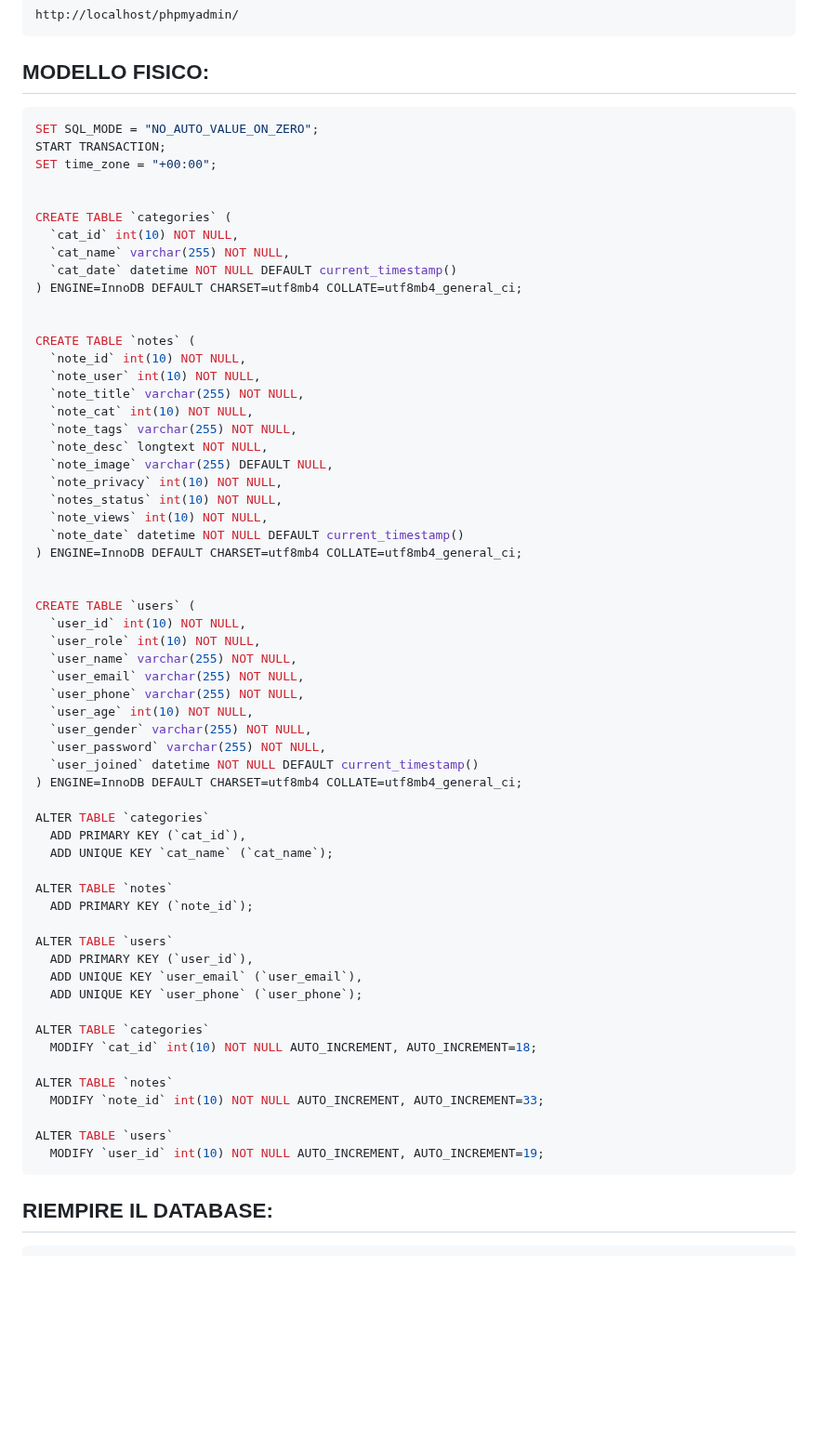
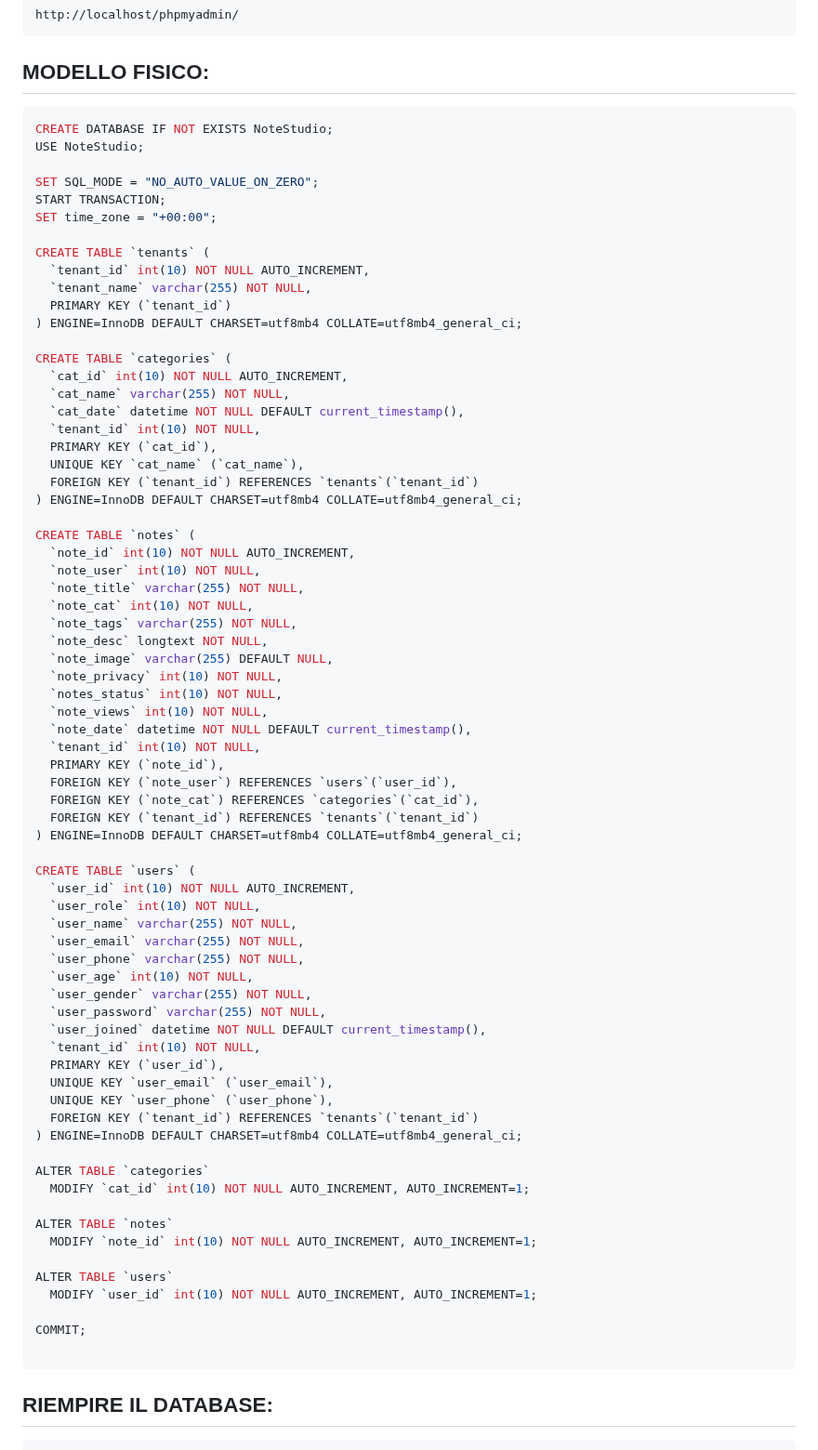
Before and after one commit to Gavoci/NoteStudio, a Markdown page: README.md, the part around the change. Shown at 93% size. GitHub-like rendering; blank space fills up the shorter version.

````diff
--- a/README.md
+++ b/README.md
@@ -14,20 +14,31 @@ http://localhost/phpmyadmin/
 ## MODELLO FISICO:
 
 ```sql
+CREATE DATABASE IF NOT EXISTS NoteStudio;
+USE NoteStudio;
+
 SET SQL_MODE = "NO_AUTO_VALUE_ON_ZERO";
 START TRANSACTION;
 SET time_zone = "+00:00";
 
+CREATE TABLE `tenants` (
+  `tenant_id` int(10) NOT NULL AUTO_INCREMENT,
+  `tenant_name` varchar(255) NOT NULL,
+  PRIMARY KEY (`tenant_id`)
+) ENGINE=InnoDB DEFAULT CHARSET=utf8mb4 COLLATE=utf8mb4_general_ci;
 
 CREATE TABLE `categories` (
-  `cat_id` int(10) NOT NULL,
+  `cat_id` int(10) NOT NULL AUTO_INCREMENT,
   `cat_name` varchar(255) NOT NULL,
-  `cat_date` datetime NOT NULL DEFAULT current_timestamp()
+  `cat_date` datetime NOT NULL DEFAULT current_timestamp(),
+  `tenant_id` int(10) NOT NULL,
+  PRIMARY KEY (`cat_id`),
+  UNIQUE KEY `cat_name` (`cat_name`),
+  FOREIGN KEY (`tenant_id`) REFERENCES `tenants`(`tenant_id`)
 ) ENGINE=InnoDB DEFAULT CHARSET=utf8mb4 COLLATE=utf8mb4_general_ci;
 
-
 CREATE TABLE `notes` (
-  `note_id` int(10) NOT NULL,
+  `note_id` int(10) NOT NULL AUTO_INCREMENT,
   `note_user` int(10) NOT NULL,
   `note_title` varchar(255) NOT NULL,
   `note_cat` int(10) NOT NULL,
@@ -37,12 +48,16 @@ CREATE TABLE `notes` (
   `note_privacy` int(10) NOT NULL,
   `notes_status` int(10) NOT NULL,
   `note_views` int(10) NOT NULL,
-  `note_date` datetime NOT NULL DEFAULT current_timestamp()
+  `note_date` datetime NOT NULL DEFAULT current_timestamp(),
+  `tenant_id` int(10) NOT NULL,
+  PRIMARY KEY (`note_id`),
+  FOREIGN KEY (`note_user`) REFERENCES `users`(`user_id`),
+  FOREIGN KEY (`note_cat`) REFERENCES `categories`(`cat_id`),
+  FOREIGN KEY (`tenant_id`) REFERENCES `tenants`(`tenant_id`)
 ) ENGINE=InnoDB DEFAULT CHARSET=utf8mb4 COLLATE=utf8mb4_general_ci;
 
-
 CREATE TABLE `users` (
-  `user_id` int(10) NOT NULL,
+  `user_id` int(10) NOT NULL AUTO_INCREMENT,
   `user_role` int(10) NOT NULL,
   `user_name` varchar(255) NOT NULL,
   `user_email` varchar(255) NOT NULL,
@@ -50,29 +65,25 @@ CREATE TABLE `users` (
   `user_age` int(10) NOT NULL,
   `user_gender` varchar(255) NOT NULL,
   `user_password` varchar(255) NOT NULL,
-  `user_joined` datetime NOT NULL DEFAULT current_timestamp()
+  `user_joined` datetime NOT NULL DEFAULT current_timestamp(),
+  `tenant_id` int(10) NOT NULL,
+  PRIMARY KEY (`user_id`),
+  UNIQUE KEY `user_email` (`user_email`),
+  UNIQUE KEY `user_phone` (`user_phone`),
+  FOREIGN KEY (`tenant_id`) REFERENCES `tenants`(`tenant_id`)
 ) ENGINE=InnoDB DEFAULT CHARSET=utf8mb4 COLLATE=utf8mb4_general_ci;
 
 ALTER TABLE `categories`
-  ADD PRIMARY KEY (`cat_id`),
-  ADD UNIQUE KEY `cat_name` (`cat_name`);
+  MODIFY `cat_id` int(10) NOT NULL AUTO_INCREMENT, AUTO_INCREMENT=1;
 
 ALTER TABLE `notes`
-  ADD PRIMARY KEY (`note_id`);
+  MODIFY `note_id` int(10) NOT NULL AUTO_INCREMENT, AUTO_INCREMENT=1;
 
 ALTER TABLE `users`
-  ADD PRIMARY KEY (`user_id`),
-  ADD UNIQUE KEY `user_email` (`user_email`),
-  ADD UNIQUE KEY `user_phone` (`user_phone`);
+  MODIFY `user_id` int(10) NOT NULL AUTO_INCREMENT, AUTO_INCREMENT=1;
 
-ALTER TABLE `categories`
-  MODIFY `cat_id` int(10) NOT NULL AUTO_INCREMENT, AUTO_INCREMENT=18;
+COMMIT;
 
-ALTER TABLE `notes`
-  MODIFY `note_id` int(10) NOT NULL AUTO_INCREMENT, AUTO_INCREMENT=33;
-
-ALTER TABLE `users`
-  MODIFY `user_id` int(10) NOT NULL AUTO_INCREMENT, AUTO_INCREMENT=19;
 ```
 
 ## RIEMPIRE IL DATABASE:
````
